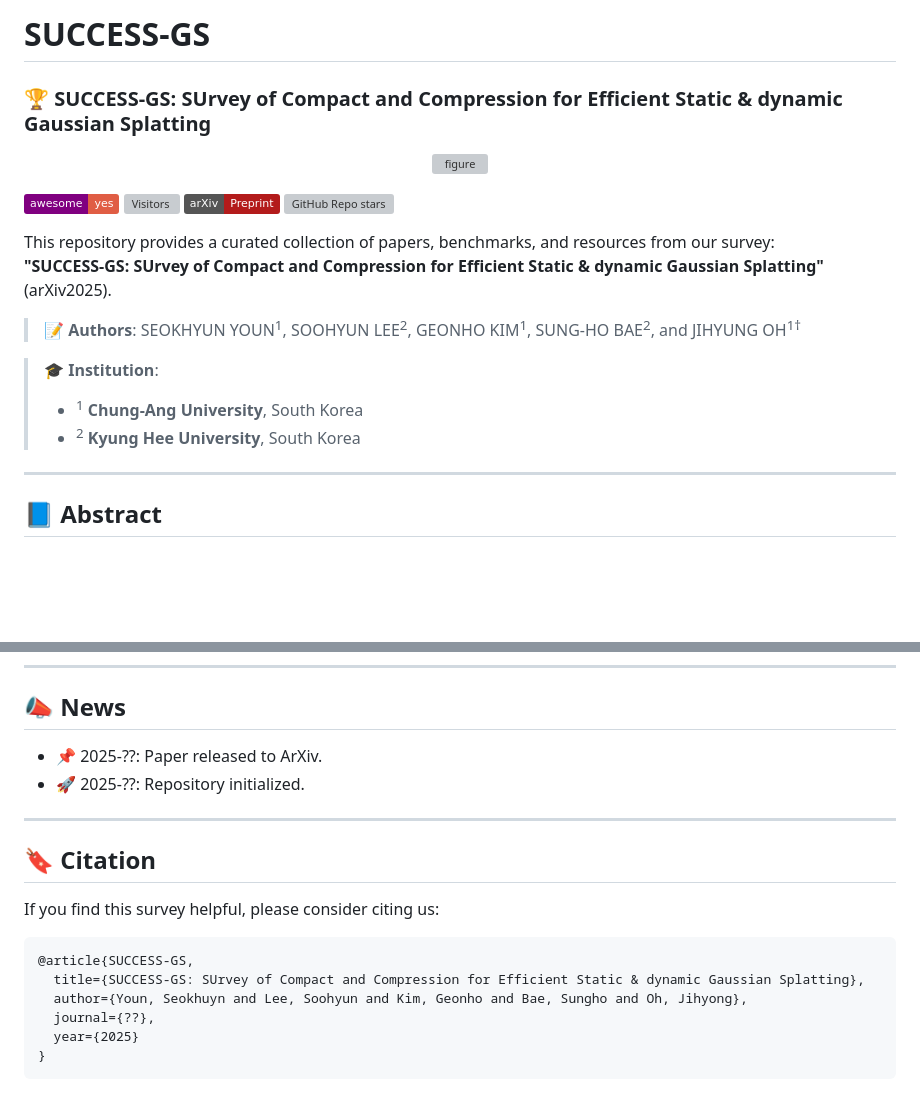
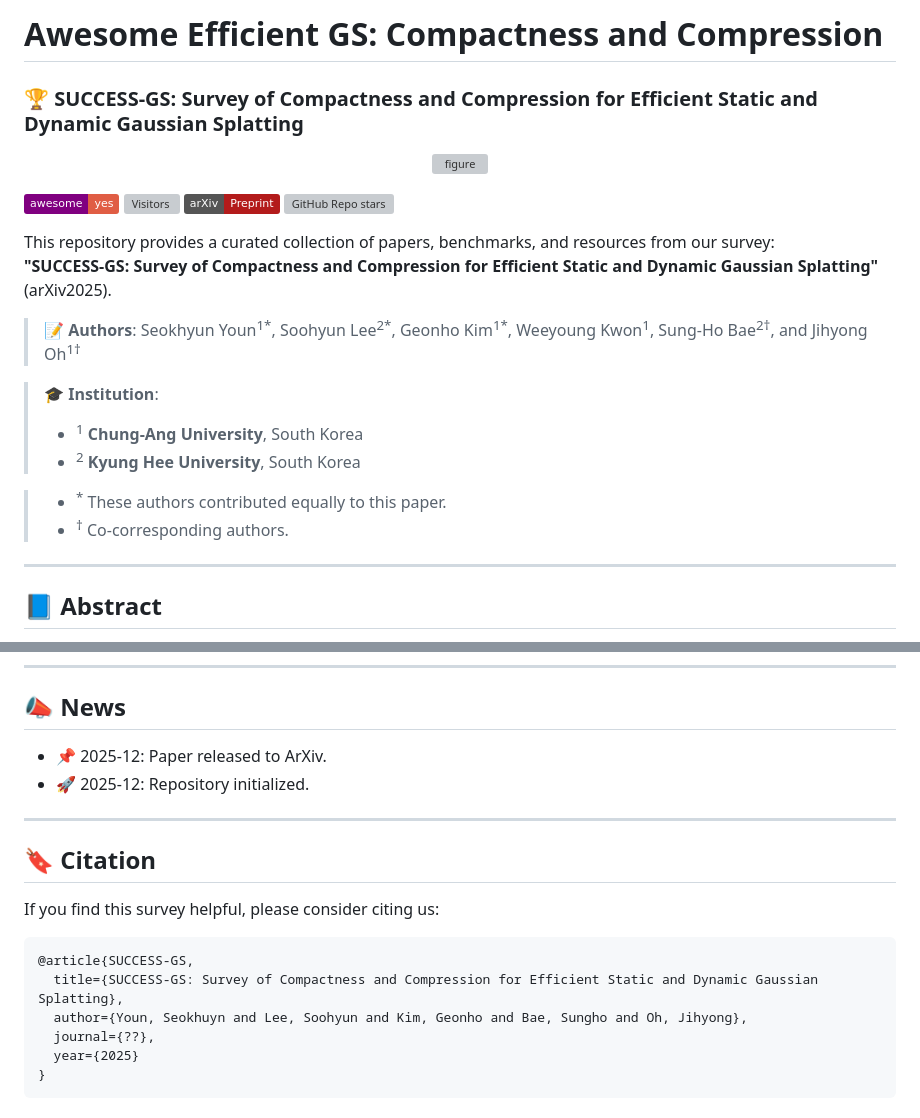
Before and after one commit to CMLab-Korea/Awesome-Efficient-GS, a Markdown page: README.md, 2 parts joined by grey strips. Drawn GitHub-style; badges without logos; blank space fills up the shorter version; grey boxes are pictures that could not be loaded.

````diff
--- a/README.md
+++ b/README.md
@@ -1,12 +1,11 @@
-# SUCCESS-GS
+# Awesome Efficient GS: Compactness and Compression
 
-### 🏆 SUCCESS-GS: SUrvey of Compact and Compression for Efficient Static & dynamic Gaussian Splatting
+### 🏆 SUCCESS-GS: Survey of Compactness and Compression for Efficient Static and Dynamic Gaussian Splatting
 
 <p align="center">
   <img src="img/image1.png" alt="figure">
 </p>
 
 
-
 [![awesome](https://img.shields.io/badge/awesome-yes-critical?style=flat&logo=awesome-lists&labelColor=purple)](https://github.com/sindresorhus/awesome)
 [![Visitors](https://visitor-badge.laobi.icu/badge?page_id=CMLab-Korea.SUCCESS-GS)](https://github.com/CMLab-Korea/SUCCESS-GS)
@@ -14,14 +13,16 @@
 [![GitHub Repo stars](https://img.shields.io/github/stars/CMLab-Korea/SUCCESS-GS?style=social)](https://github.com/CMLab-Korea/SUCCESS-GS/stargazers)
 
 This repository provides a curated collection of papers, benchmarks, and resources from our survey:
-**"SUCCESS-GS: SUrvey of Compact and Compression for Efficient Static & dynamic Gaussian Splatting"** (arXiv2025).
+**"SUCCESS-GS: Survey of Compactness and Compression for Efficient Static and Dynamic Gaussian Splatting"** (arXiv2025).
 
-> 📝 **Authors**: SEOKHYUN YOUN<sup>1</sup>, SOOHYUN LEE<sup>2</sup>, GEONHO KIM<sup>1</sup>, SUNG-HO BAE<sup>2</sup>, and JIHYUNG OH<sup>1†</sup>
+> 📝 **Authors**: Seokhyun Youn<sup>1*</sup>, Soohyun Lee<sup>2*</sup>, Geonho Kim<sup>1*</sup>, Weeyoung Kwon<sup>1</sup>, Sung-Ho Bae<sup>2†</sup>, and Jihyong Oh<sup>1†</sup>
 
 > 🎓 **Institution**: </br>
 > * <sup>1</sup> **Chung-Ang University**, South Korea </br>
 > * <sup>2</sup> **Kyung Hee University**, South Korea
 
+> * <sup>*</sup> These authors contributed equally to this paper.
+> * <sup>†</sup> Co-corresponding authors.
 ---
 
 ## 📘 Abstract
@@ -43,8 +44,8 @@ Neural rendering methods such as Neural Radiance Fields (NeRF) and 3D Gaussian S
 
 ## 📣 News
 
-- 📌 2025-??: Paper released to ArXiv.
-- 🚀 2025-??: Repository initialized.
+- 📌 2025-12: Paper released to ArXiv.
+- 🚀 2025-12: Repository initialized.
 
 ---
 
@@ -54,7 +55,7 @@ If you find this survey helpful, please consider citing us:
 
 ```citation
 @article{SUCCESS-GS,
-  title={SUCCESS-GS: SUrvey of Compact and Compression for Efficient Static & dynamic Gaussian Splatting},
+  title={SUCCESS-GS: Survey of Compactness and Compression for Efficient Static and Dynamic Gaussian Splatting},
   author={Youn, Seokhuyn and Lee, Soohyun and Kim, Geonho and Bae, Sungho and Oh, Jihyong},
   journal={??},
   year={2025}
````
Also changed, not shown: other parts of README.md (+51 -88 lines), img/image2.png, 2 other files.
